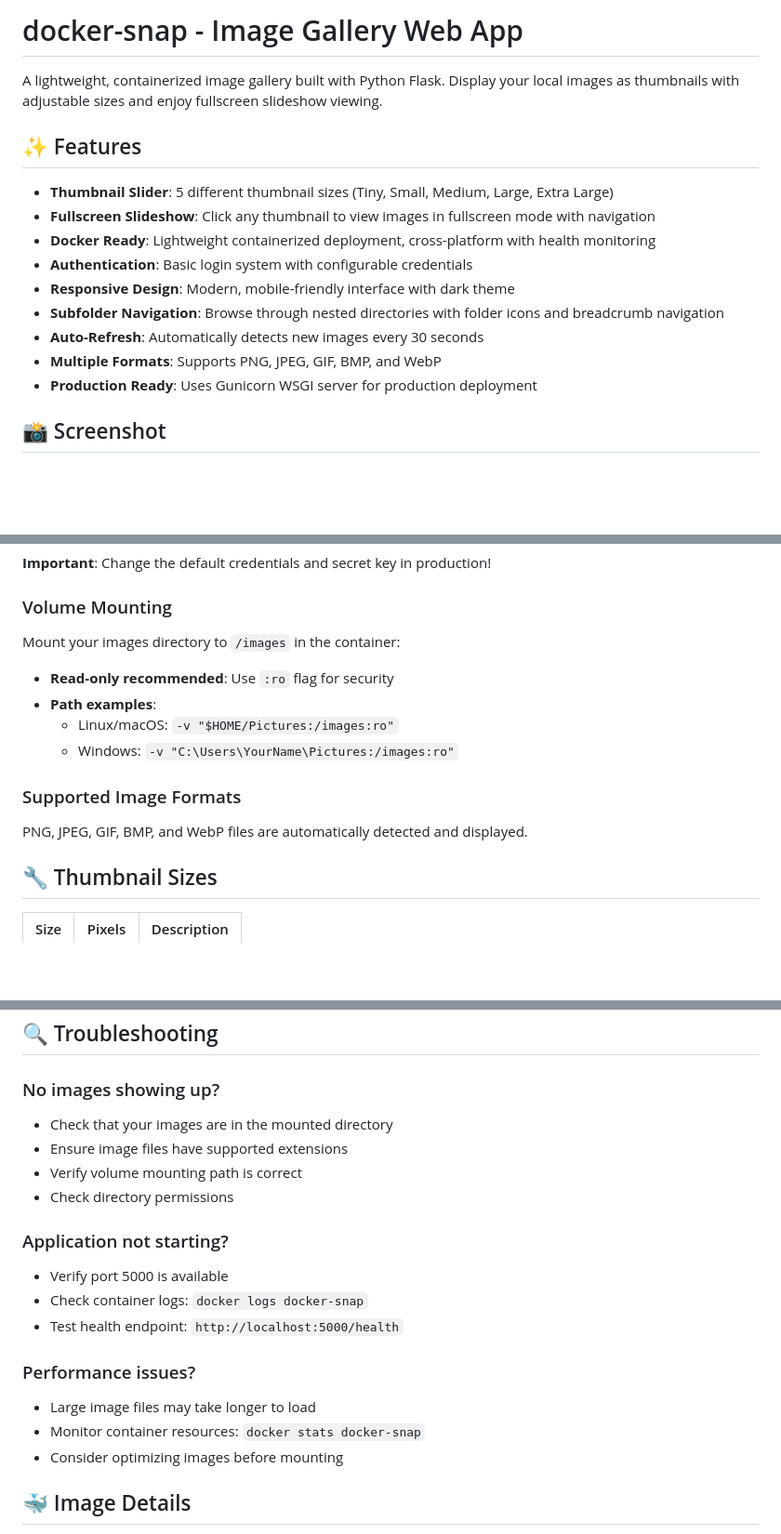
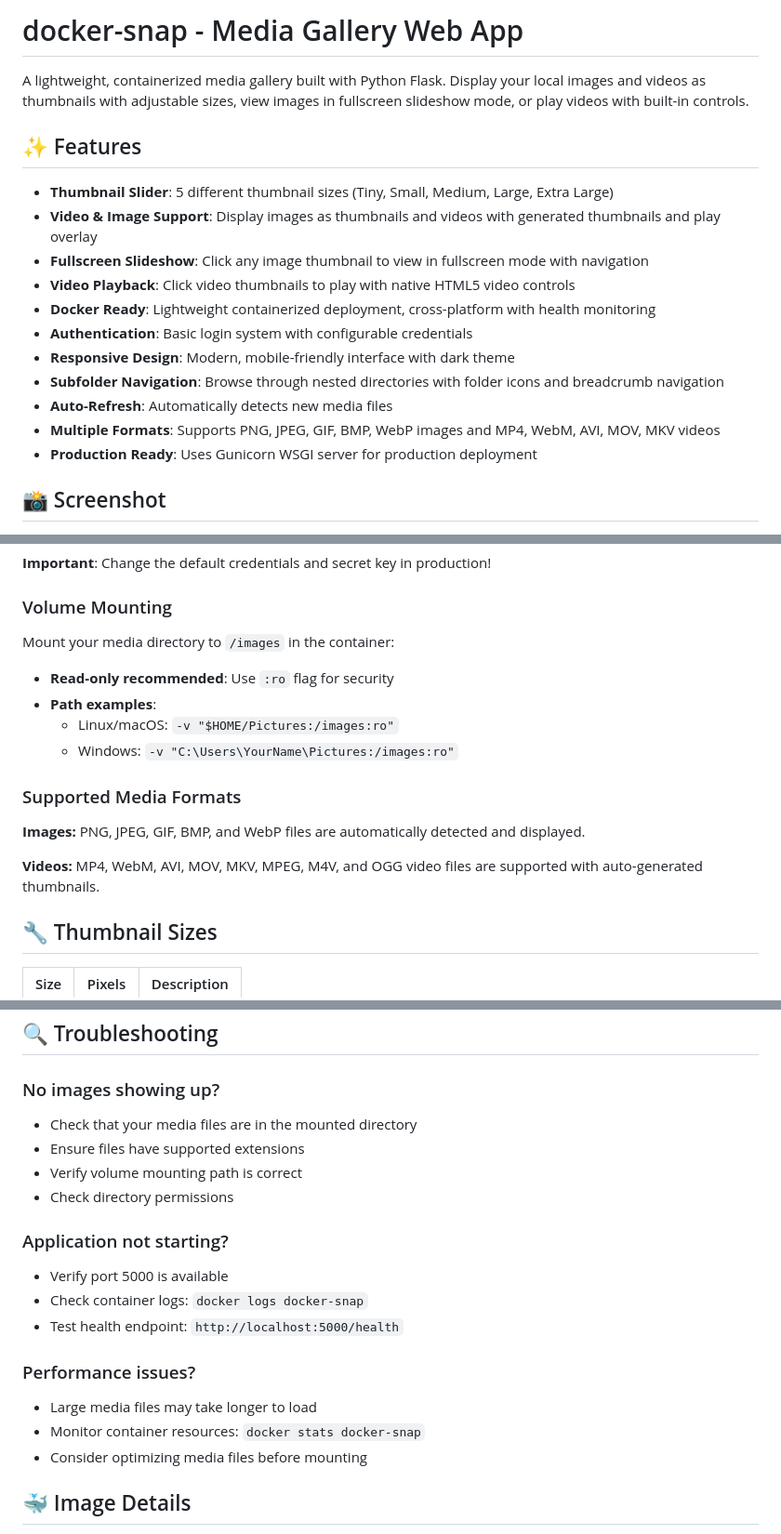
Before and after one commit to benstaniford/docker-snap, a Markdown page: README_DOCKER.md, 3 parts joined by grey strips. Shown at 93% size. GitHub-like rendering; blank space fills up the shorter version.

```diff
--- a/README_DOCKER.md
+++ b/README_DOCKER.md
@@ -1,17 +1,19 @@
-# docker-snap - Image Gallery Web App
+# docker-snap - Media Gallery Web App
 
-A lightweight, containerized image gallery built with Python Flask. Display your local images as thumbnails with adjustable sizes and enjoy fullscreen slideshow viewing.
+A lightweight, containerized media gallery built with Python Flask. Display your local images and videos as thumbnails with adjustable sizes, view images in fullscreen slideshow mode, or play videos with built-in controls.
 
 ## ✨ Features
 
 - **Thumbnail Slider**: 5 different thumbnail sizes (Tiny, Small, Medium, Large, Extra Large)
-- **Fullscreen Slideshow**: Click any thumbnail to view images in fullscreen mode with navigation
+- **Video & Image Support**: Display images as thumbnails and videos with generated thumbnails and play overlay
+- **Fullscreen Slideshow**: Click any image thumbnail to view in fullscreen mode with navigation
+- **Video Playback**: Click video thumbnails to play with native HTML5 video controls
 - **Docker Ready**: Lightweight containerized deployment, cross-platform with health monitoring
 - **Authentication**: Basic login system with configurable credentials
 - **Responsive Design**: Modern, mobile-friendly interface with dark theme
 - **Subfolder Navigation**: Browse through nested directories with folder icons and breadcrumb navigation
-- **Auto-Refresh**: Automatically detects new images every 30 seconds
-- **Multiple Formats**: Supports PNG, JPEG, GIF, BMP, and WebP
+- **Auto-Refresh**: Automatically detects new media files
+- **Multiple Formats**: Supports PNG, JPEG, GIF, BMP, WebP images and MP4, WebM, AVI, MOV, MKV videos
 - **Production Ready**: Uses Gunicorn WSGI server for production deployment
 
 ## 📸 Screenshot
@@ -95,15 +97,17 @@ docker run -d `
 
 ### Volume Mounting
 
-Mount your images directory to `/images` in the container:
+Mount your media directory to `/images` in the container:
 - **Read-only recommended**: Use `:ro` flag for security
 - **Path examples**:
   - Linux/macOS: `-v "$HOME/Pictures:/images:ro"`
   - Windows: `-v "C:\Users\YourName\Pictures:/images:ro"`
 
-### Supported Image Formats
+### Supported Media Formats
 
-PNG, JPEG, GIF, BMP, and WebP files are automatically detected and displayed.
+**Images:** PNG, JPEG, GIF, BMP, and WebP files are automatically detected and displayed.
+
+**Videos:** MP4, WebM, AVI, MOV, MKV, MPEG, M4V, and OGG video files are supported with auto-generated thumbnails.
 
 ## 🔧 Thumbnail Sizes
 
@@ -118,8 +122,8 @@ PNG, JPEG, GIF, BMP, and WebP files are automatically detected and displayed.
 ## 🔍 Troubleshooting
 
 ### No images showing up?
-- Check that your images are in the mounted directory
-- Ensure image files have supported extensions
+- Check that your media files are in the mounted directory
+- Ensure files have supported extensions
 - Verify volume mounting path is correct
 - Check directory permissions
 
@@ -129,9 +133,9 @@ PNG, JPEG, GIF, BMP, and WebP files are automatically detected and displayed.
 - Test health endpoint: `http://localhost:5000/health`
 
 ### Performance issues?
-- Large image files may take longer to load
+- Large media files may take longer to load
 - Monitor container resources: `docker stats docker-snap`
-- Consider optimizing images before mounting
+- Consider optimizing media files before mounting
 
 ## 🐳 Image Details
 
```
Also changed, not shown: README.md (+23 -68 lines).
